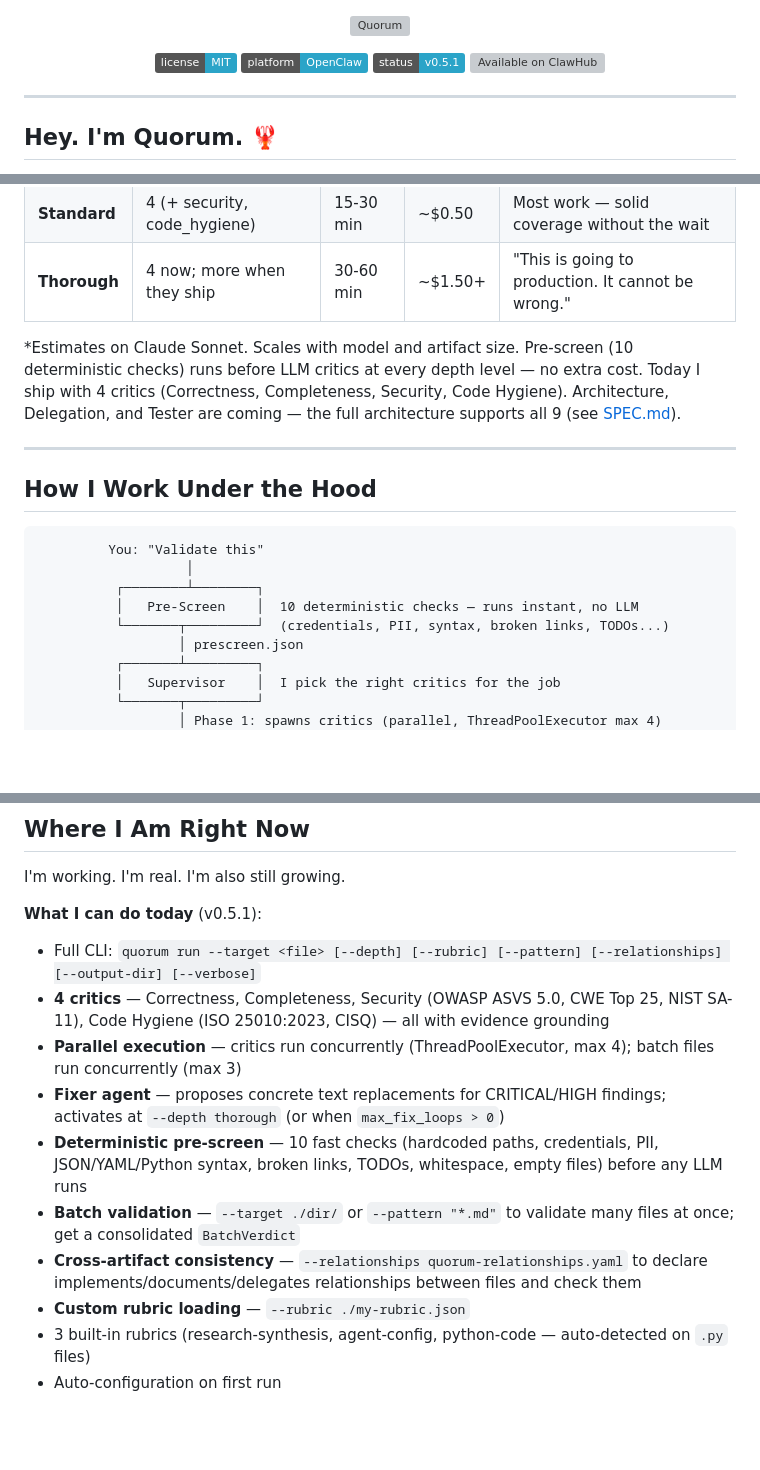
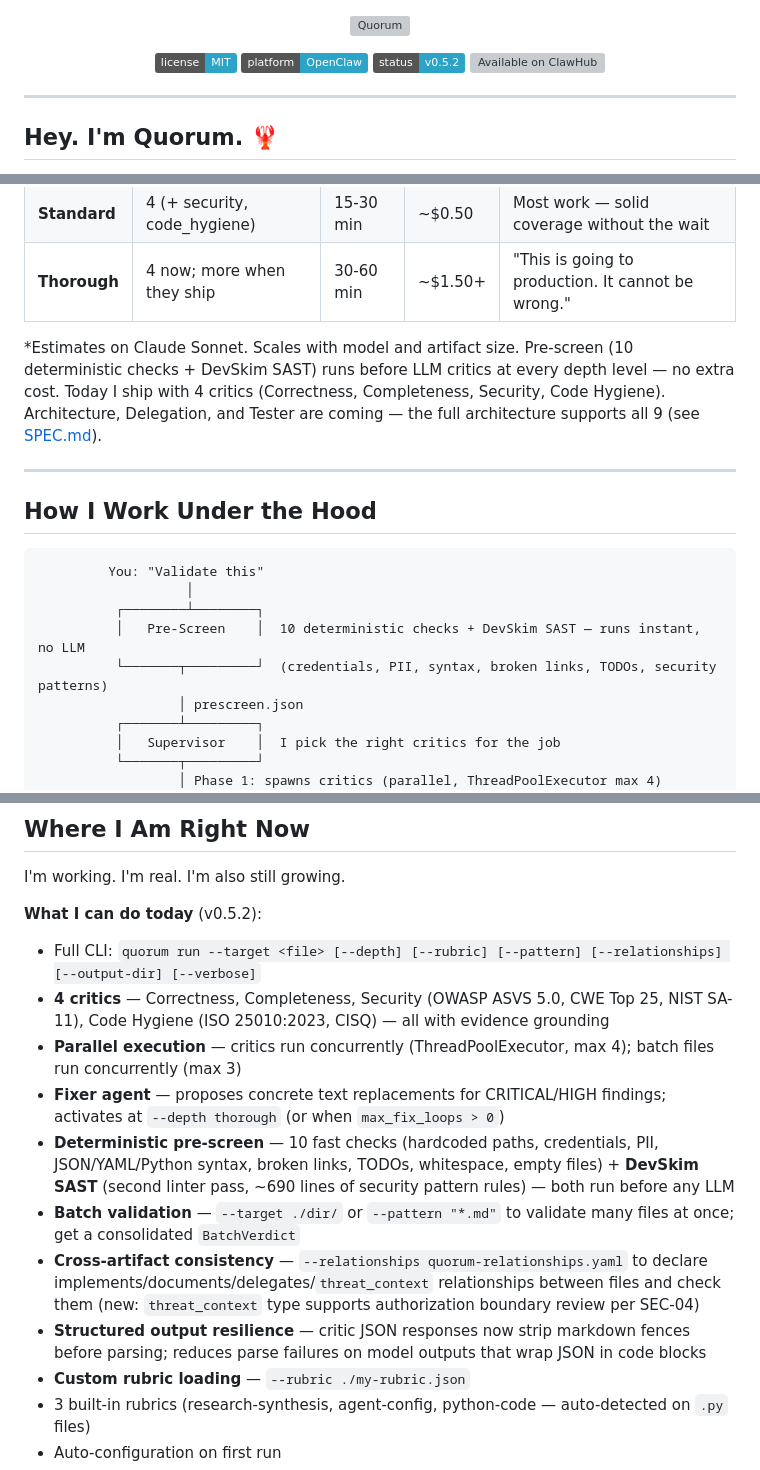
Before and after one commit to SharedIntellect/quorum, a Markdown page: README.md, 3 parts joined by grey strips. Drawn GitHub-style; badges without logos; blank space fills up the shorter version; grey boxes are pictures that could not be loaded.

Commit message:
docs: update README, SPEC, and CHANGELOG for v0.5.2 release
Co-Authored-By: Claude Opus 4.6 <noreply@anthropic.com>

```diff
--- a/README.md
+++ b/README.md
@@ -5,7 +5,7 @@
 <p align="center">
   <a href="LICENSE"><img src="https://img.shields.io/badge/license-MIT-2ba4c8.svg" alt="MIT License"></a>
   <img src="https://img.shields.io/badge/platform-OpenClaw-2ba4c8" alt="Platform: OpenClaw">
-  <img src="https://img.shields.io/badge/status-v0.5.1-2ba4c8" alt="Status: v0.5.1">
+  <img src="https://img.shields.io/badge/status-v0.5.2-2ba4c8" alt="Status: v0.5.2">
   <a href="https://clawhub.ai/dacervera/quorum"><img src="https://img.shields.io/badge/ClawHub-dacervera%2Fquorum-2ba4c8" alt="Available on ClawHub"></a>
 </p>
 
@@ -111,7 +111,7 @@ Not every artifact needs the full treatment. Tell me how much is riding on it, a
 | **Standard** | 4 (+ security, code_hygiene) | 15-30 min | ~$0.50 | Most work — solid coverage without the wait |
 | **Thorough** | 4 now; more when they ship | 30-60 min | ~$1.50+ | "This is going to production. It cannot be wrong." |
 
-*Estimates on Claude Sonnet. Scales with model and artifact size. Pre-screen (10 deterministic checks) runs before LLM critics at every depth level — no extra cost. Today I ship with 4 critics (Correctness, Completeness, Security, Code Hygiene). Architecture, Delegation, and Tester are coming — the full architecture supports all 9 (see [SPEC.md](SPEC.md)).
+*Estimates on Claude Sonnet. Scales with model and artifact size. Pre-screen (10 deterministic checks + DevSkim SAST) runs before LLM critics at every depth level — no extra cost. Today I ship with 4 critics (Correctness, Completeness, Security, Code Hygiene). Architecture, Delegation, and Tester are coming — the full architecture supports all 9 (see [SPEC.md](SPEC.md)).
 
 ---
 
@@ -121,8 +121,8 @@ Not every artifact needs the full treatment. Tell me how much is riding on it, a
          You: "Validate this"
                    │
           ┌────────┴────────┐
-          │   Pre-Screen    │  10 deterministic checks — runs instant, no LLM
-          └───────┬─────────┘  (credentials, PII, syntax, broken links, TODOs...)
+          │   Pre-Screen    │  10 deterministic checks + DevSkim SAST — runs instant, no LLM
+          └───────┬─────────┘  (credentials, PII, syntax, broken links, TODOs, security patterns)
                   │ prescreen.json
           ┌───────┴─────────┐
           │   Supervisor    │  I pick the right critics for the job
@@ -188,14 +188,15 @@ I auto-detect your model on first run and configure myself accordingly. Details:
 
 I'm working. I'm real. I'm also still growing.
 
-**What I can do today** (v0.5.1):
+**What I can do today** (v0.5.2):
 - Full CLI: `quorum run --target <file> [--depth] [--rubric] [--pattern] [--relationships] [--output-dir] [--verbose]`
 - **4 critics** — Correctness, Completeness, Security (OWASP ASVS 5.0, CWE Top 25, NIST SA-11), Code Hygiene (ISO 25010:2023, CISQ) — all with evidence grounding
 - **Parallel execution** — critics run concurrently (ThreadPoolExecutor, max 4); batch files run concurrently (max 3)
 - **Fixer agent** — proposes concrete text replacements for CRITICAL/HIGH findings; activates at `--depth thorough` (or when `max_fix_loops > 0`)
-- **Deterministic pre-screen** — 10 fast checks (hardcoded paths, credentials, PII, JSON/YAML/Python syntax, broken links, TODOs, whitespace, empty files) before any LLM runs
+- **Deterministic pre-screen** — 10 fast checks (hardcoded paths, credentials, PII, JSON/YAML/Python syntax, broken links, TODOs, whitespace, empty files) + **DevSkim SAST** (second linter pass, ~690 lines of security pattern rules) — both run before any LLM
 - **Batch validation** — `--target ./dir/` or `--pattern "*.md"` to validate many files at once; get a consolidated `BatchVerdict`
-- **Cross-artifact consistency** — `--relationships quorum-relationships.yaml` to declare implements/documents/delegates relationships between files and check them
+- **Cross-artifact consistency** — `--relationships quorum-relationships.yaml` to declare implements/documents/delegates/`threat_context` relationships between files and check them (new: `threat_context` type supports authorization boundary review per SEC-04)
+- **Structured output resilience** — critic JSON responses now strip markdown fences before parsing; reduces parse failures on model outputs that wrap JSON in code blocks
 - **Custom rubric loading** — `--rubric ./my-rubric.json`
 - 3 built-in rubrics (research-synthesis, agent-config, python-code — auto-detected on `.py` files)
 - Auto-configuration on first run
```
Also changed, not shown: other parts of README.md (+2 -2 lines), SPEC.md (+8 -4 lines), docs/CHANGELOG.md (+61 -0 lines).
